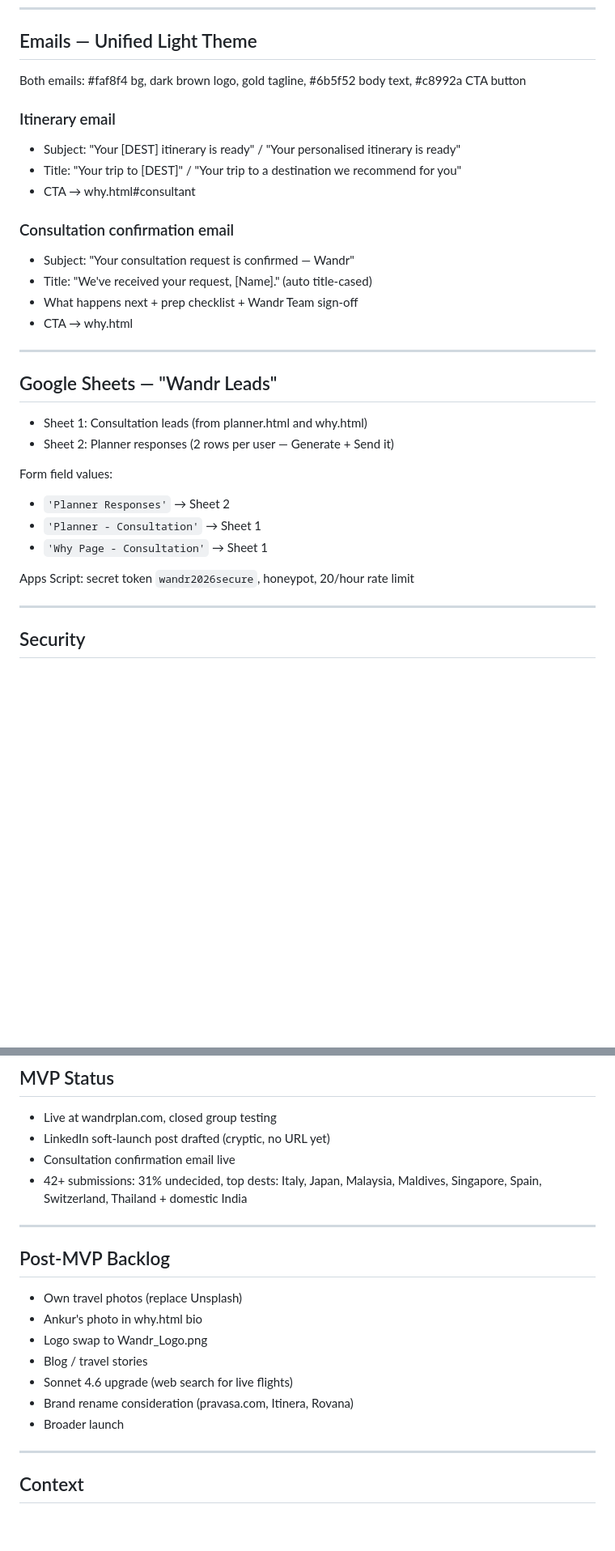
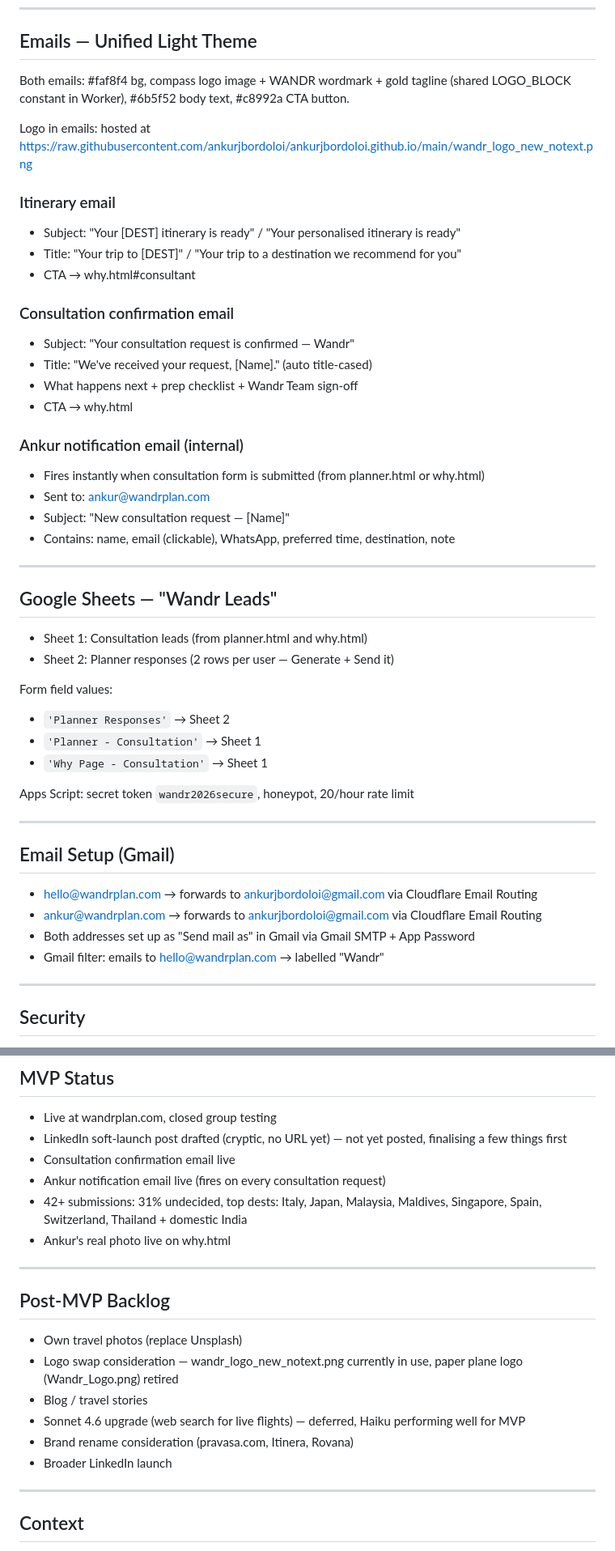
Before and after one commit to ankurjbordoloi/ankurjbordoloi.github.io, a Markdown page: PROJECT.md, 2 parts joined by grey strips. Shown at 81% size. GitHub-like rendering; blank space fills up the shorter version.

```diff
--- a/PROJECT.md
+++ b/PROJECT.md
@@ -121,7 +132,9 @@ Booking lead time:
 
 ## Emails — Unified Light Theme
 
-Both emails: #faf8f4 bg, dark brown logo, gold tagline, #6b5f52 body text, #c8992a CTA button
+Both emails: #faf8f4 bg, compass logo image + WANDR wordmark + gold tagline (shared LOGO_BLOCK constant in Worker), #6b5f52 body text, #c8992a CTA button.
+
+Logo in emails: hosted at https://raw.githubusercontent.com/ankurjbordoloi/ankurjbordoloi.github.io/main/wandr_logo_new_notext.png
 
 ### Itinerary email
 - Subject: "Your [DEST] itinerary is ready" / "Your personalised itinerary is ready"
@@ -133,6 +146,12 @@ Both emails: #faf8f4 bg, dark brown logo, gold tagline, #6b5f52 body text, #c899
 - Title: "We've received your request, [Name]." (auto title-cased)
 - What happens next + prep checklist + Wandr Team sign-off
 - CTA → why.html
+
+### Ankur notification email (internal)
+- Fires instantly when consultation form is submitted (from planner.html or why.html)
+- Sent to: ankur@wandrplan.com
+- Subject: "New consultation request — [Name]"
+- Contains: name, email (clickable), WhatsApp, preferred time, destination, note
 
 ---
 
@@ -147,6 +166,14 @@ Form field values:
 - `'Why Page - Consultation'` → Sheet 1
 
 Apps Script: secret token `wandr2026secure`, honeypot, 20/hour rate limit
+
+---
+
+## Email Setup (Gmail)
+- hello@wandrplan.com → forwards to ankurjbordoloi@gmail.com via Cloudflare Email Routing
+- ankur@wandrplan.com → forwards to ankurjbordoloi@gmail.com via Cloudflare Email Routing
+- Both addresses set up as "Send mail as" in Gmail via Gmail SMTP + App Password
+- Gmail filter: emails to hello@wandrplan.com → labelled "Wandr"
 
 ---
 
@@ -193,20 +221,21 @@ Apps Script: secret token `wandr2026secure`, honeypot, 20/hour rate limit
 
 ## MVP Status
 - Live at wandrplan.com, closed group testing
-- LinkedIn soft-launch post drafted (cryptic, no URL yet)
+- LinkedIn soft-launch post drafted (cryptic, no URL yet) — not yet posted, finalising a few things first
 - Consultation confirmation email live
+- Ankur notification email live (fires on every consultation request)
 - 42+ submissions: 31% undecided, top dests: Italy, Japan, Malaysia, Maldives, Singapore, Spain, Switzerland, Thailand + domestic India
+- Ankur's real photo live on why.html
 
 ---
 
 ## Post-MVP Backlog
 - Own travel photos (replace Unsplash)
-- Ankur's photo in why.html bio
-- Logo swap to Wandr_Logo.png
+- Logo swap consideration — wandr_logo_new_notext.png currently in use, paper plane logo (Wandr_Logo.png) retired
 - Blog / travel stories
-- Sonnet 4.6 upgrade (web search for live flights)
+- Sonnet 4.6 upgrade (web search for live flights) — deferred, Haiku performing well for MVP
 - Brand rename consideration (pravasa.com, Itinera, Rovana)
-- Broader launch
+- Broader LinkedIn launch
 
 ---
 
```
Also changed, not shown: other parts of PROJECT.md (+20 -8 lines).
